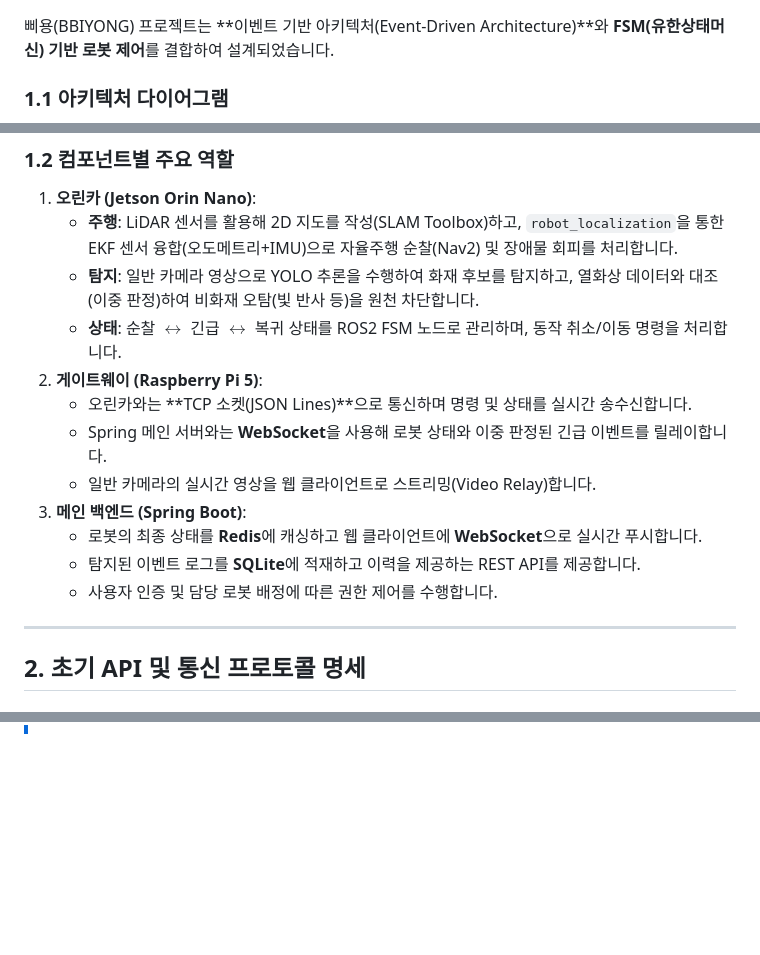
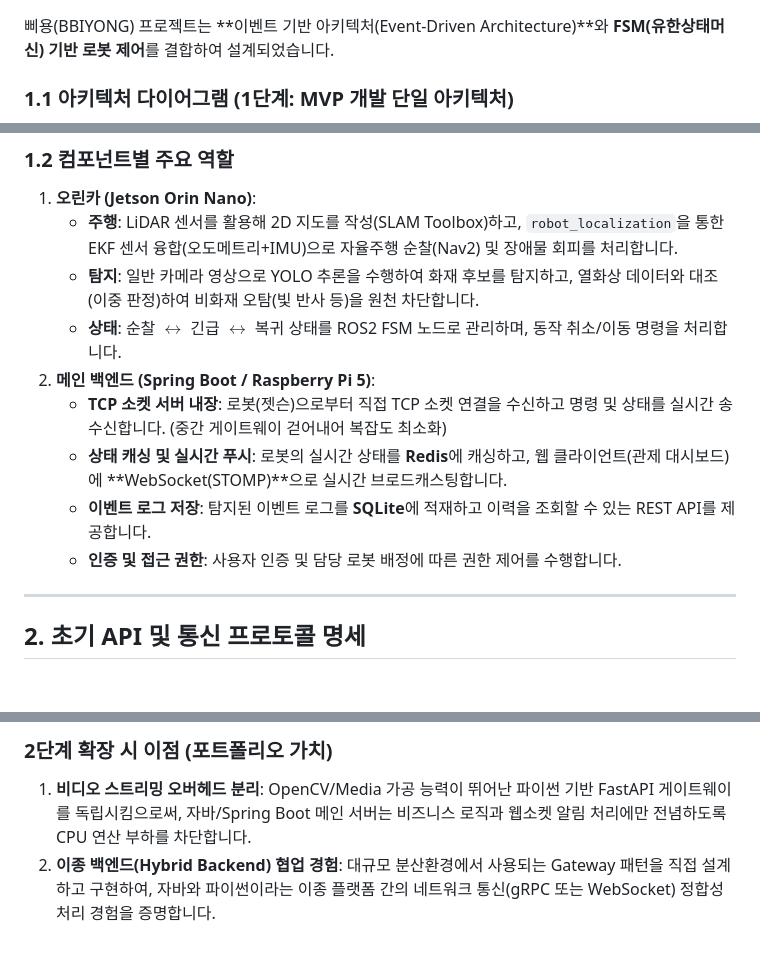
Before and after one commit to yeaseunglee96/bbiyong, a Markdown page: docs/architecture_and_api_spec.md, 3 parts joined by grey strips. Rendered like a GitHub page; blank space fills up the shorter version.

Commit message:
docs: 점진적 아키텍처 (Phase 1 Spring Boot 단일화 & Phase 2 FastAPI 확장) 로드맵 반영

````diff
--- a/docs/architecture_and_api_spec.md
+++ b/docs/architecture_and_api_spec.md
@@ -8,7 +8,7 @@
 
 삐용(BBIYONG) 프로젝트는 **이벤트 기반 아키텍처(Event-Driven Architecture)**와 **FSM(유한상태머신) 기반 로봇 제어**를 결합하여 설계되었습니다.
 
-### 1.1 아키텍처 다이어그램
+### 1.1 아키텍처 다이어그램 (1단계: MVP 개발 단일 아키텍처)
 
 ```mermaid
 graph TD
@@ -68,14 +57,11 @@ graph TD
    * **주행**: LiDAR 센서를 활용해 2D 지도를 작성(SLAM Toolbox)하고, `robot_localization`을 통한 EKF 센서 융합(오도메트리+IMU)으로 자율주행 순찰(Nav2) 및 장애물 회피를 처리합니다.
    * **탐지**: 일반 카메라 영상으로 YOLO 추론을 수행하여 화재 후보를 탐지하고, 열화상 데이터와 대조(이중 판정)하여 비화재 오탐(빛 반사 등)을 원천 차단합니다.
    * **상태**: 순찰 $\leftrightarrow$ 긴급 $\leftrightarrow$ 복귀 상태를 ROS2 FSM 노드로 관리하며, 동작 취소/이동 명령을 처리합니다.
-2. **게이트웨이 (Raspberry Pi 5)**:
-   * 오린카와는 **TCP 소켓(JSON Lines)**으로 통신하며 명령 및 상태를 실시간 송수신합니다.
-   * Spring 메인 서버와는 **WebSocket**을 사용해 로봇 상태와 이중 판정된 긴급 이벤트를 릴레이합니다.
-   * 일반 카메라의 실시간 영상을 웹 클라이언트로 스트리밍(Video Relay)합니다.
-3. **메인 백엔드 (Spring Boot)**:
-   * 로봇의 최종 상태를 **Redis**에 캐싱하고 웹 클라이언트에 **WebSocket**으로 실시간 푸시합니다.
-   * 탐지된 이벤트 로그를 **SQLite**에 적재하고 이력을 제공하는 REST API를 제공합니다.
-   * 사용자 인증 및 담당 로봇 배정에 따른 권한 제어를 수행합니다.
+2. **메인 백엔드 (Spring Boot / Raspberry Pi 5)**:
+   * **TCP 소켓 서버 내장**: 로봇(젯슨)으로부터 직접 TCP 소켓 연결을 수신하고 명령 및 상태를 실시간 송수신합니다. (중간 게이트웨이 걷어내어 복잡도 최소화)
+   * **상태 캐싱 및 실시간 푸시**: 로봇의 실시간 상태를 **Redis**에 캐싱하고, 웹 클라이언트(관제 대시보드)에 **WebSocket(STOMP)**으로 실시간 브로드캐스팅합니다.
+   * **이벤트 로그 저장**: 탐지된 이벤트 로그를 **SQLite**에 적재하고 이력을 조회할 수 있는 REST API를 제공합니다.
+   * **인증 및 접근 권한**: 사용자 인증 및 담당 로봇 배정에 따른 권한 제어를 수행합니다.
 
 ---
 
@@ -234,0 +240,3 @@ Jira API를 연동하여 위의 티켓들을 터미널 명령어 하나로 **Jir
+### 2단계 확장 시 이점 (포트폴리오 가치)
+1. **비디오 스트리밍 오버헤드 분리**: OpenCV/Media 가공 능력이 뛰어난 파이썬 기반 FastAPI 게이트웨이를 독립시킴으로써, 자바/Spring Boot 메인 서버는 비즈니스 로직과 웹소켓 알림 처리에만 전념하도록 CPU 연산 부하를 차단합니다.
+2. **이종 백엔드(Hybrid Backend) 협업 경험**: 대규모 분산환경에서 사용되는 Gateway 패턴을 직접 설계하고 구현하여, 자바와 파이썬이라는 이종 플랫폼 간의 네트워크 통신(gRPC 또는 WebSocket) 정합성 처리 경험을 증명합니다.
````
Also changed, not shown: other parts of docs/architecture_and_api_spec.md (+25 -17 lines), docs/backend_api_specification.md (+21 -52 lines).
